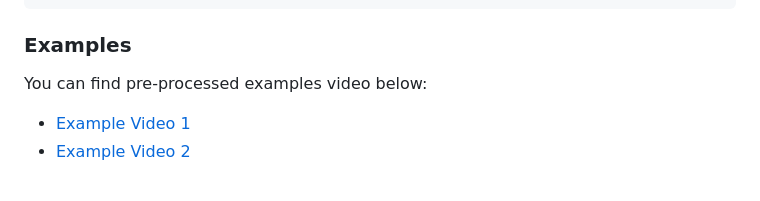
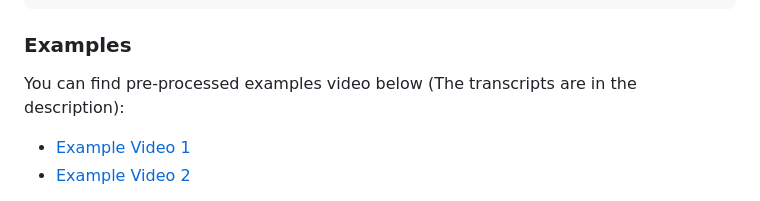
Before and after one commit to RBin789/multi-person-video-transcription, a Markdown page: README.md, the part around the change. Rendered like a GitHub page.

```diff
--- a/README.md
+++ b/README.md
@@ -90,7 +90,7 @@ yeah i mean just to think about that and then
 
 ### Examples
 
-You can find pre-processed examples video below:
+You can find pre-processed examples video below (The transcripts are in the description):
 - [Example Video 1](https://youtu.be/TrefDwe9ZKw)
 - [Example Video 2](https://youtu.be/eW9IAmk2eWM)
 
```
